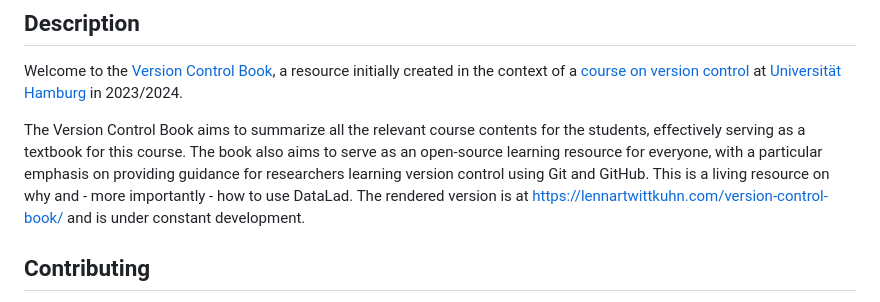
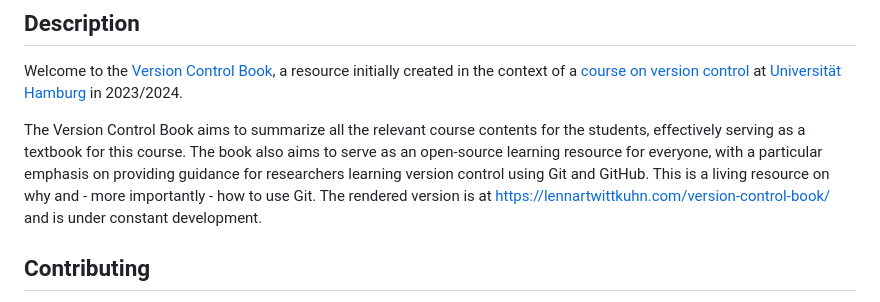
Before and after one commit to lnnrtwttkhn/version-control-book, a Markdown page: README.md, the part around the change. Drawn GitHub-style.

Commit message:
Update README.md
change DataLad to Git

```diff
--- a/README.md
+++ b/README.md
@@ -10,7 +10,7 @@ Welcome to the [Version Control Book](https://lennartwittkuhn.com/version-contro
 
 The Version Control Book aims to summarize all the relevant course contents for the students, effectively serving as a textbook for this course.
 The book also aims to serve as an open-source learning resource for everyone, with a particular emphasis on providing guidance for researchers learning version control using Git and GitHub.
-This is a living resource on why and - more importantly - how to use DataLad.
+This is a living resource on why and - more importantly - how to use Git.
 The rendered version is at <https://lennartwittkuhn.com/version-control-book/> and is under constant development.
 
 ## Contributing
```
